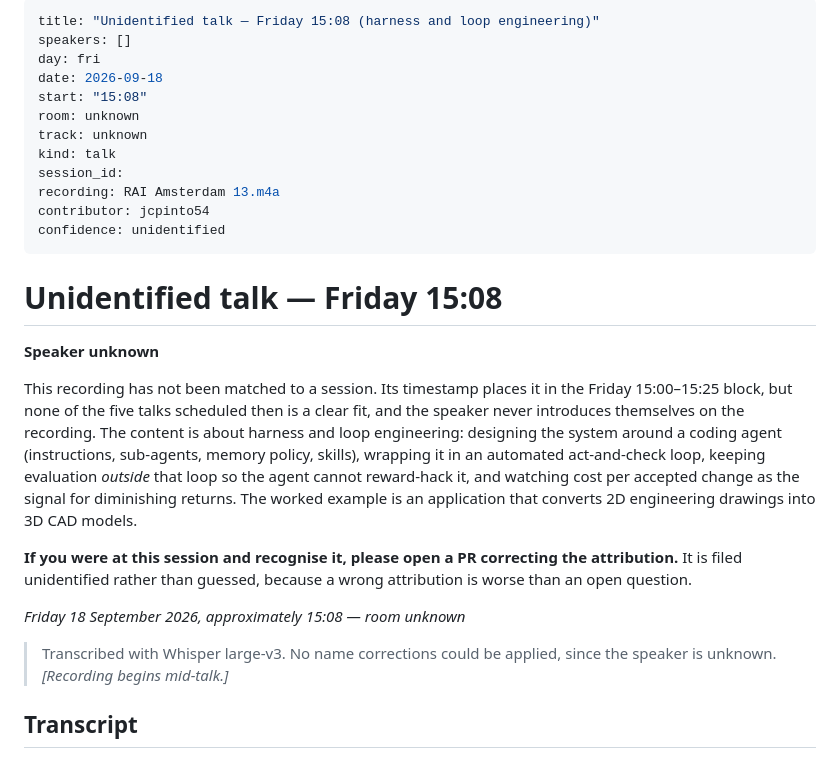
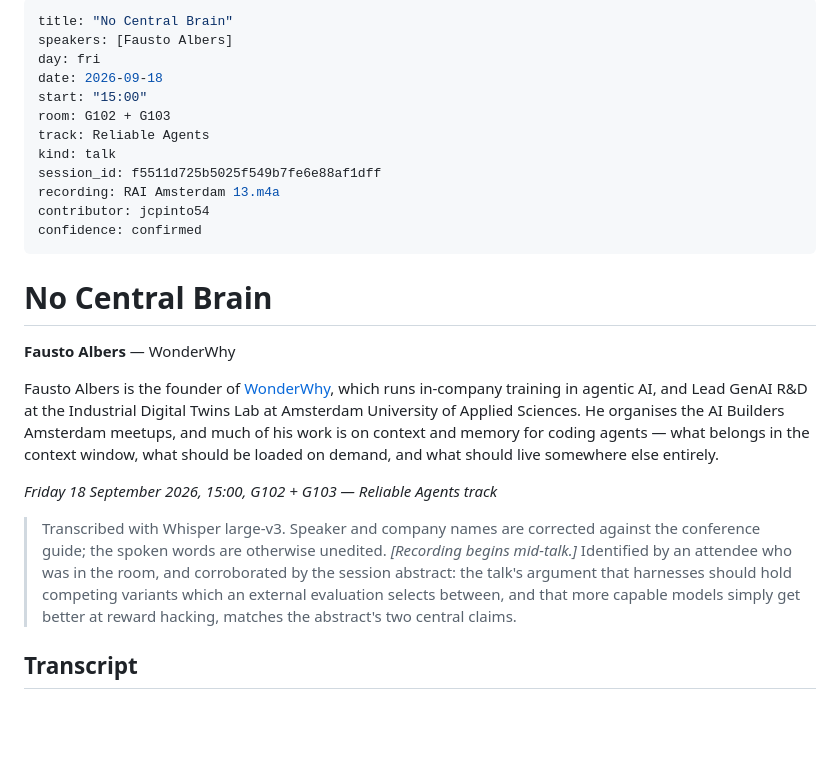
Before and after one commit to jcpinto54/agntcon-mcpcon-transcripts, a Markdown page: talks/no-central-brain.md, the part around the change. Rendered like a GitHub page; blank space fills up the shorter version.

Commit message:
Identify the unidentified recording: No Central Brain
An attendee recognised the Friday 15:08 recording as Fausto Albers'
"No Central Brain" (WonderWhy), and the abstract corroborates it word
for word:

- the talk argues a harness should hold competing variants that an
  external evaluation selects between; the abstract says "the parts
  hold competing variants, and an external pressure culls the wrong
  ones"
- the talk warns that more capable models get better at reward
  hacking; the abstract says "a more capable part doesn't escape this.
  It just gets better at exploiting whatever pressure you actually
  applied"

The recording's 15:08 timestamp also sits inside the session's
15:00-15:25 slot in G102 + G103.

This was filed unidentified because the candidate abstracts had been
printed truncated to 260 characters, and the matching sentence fell
just past the cutoff. The skill now says to read abstracts in full,
since the distinguishing detail is usually in the last line where the
speaker states what they will argue.

Co-Authored-By: Claude Opus 5 <noreply@anthropic.com>

```diff
--- a/talks/unidentified-friday-1508-loop-engineering.md
+++ b/talks/no-central-brain.md
@@ -1,41 +1,34 @@
 ---
-title: "Unidentified talk — Friday 15:08 (harness and loop engineering)"
-speakers: []
+title: "No Central Brain"
+speakers: [Fausto Albers]
 day: fri
 date: 2026-09-18
-start: "15:08"
-room: unknown
-track: unknown
+start: "15:00"
+room: G102 + G103
+track: Reliable Agents
 kind: talk
-session_id:
+session_id: f5511d725b5025f549b7fe6e88af1dff
 recording: RAI Amsterdam 13.m4a
 contributor: jcpinto54
-confidence: unidentified
+confidence: confirmed
 ---
 
-# Unidentified talk — Friday 15:08
+# No Central Brain
 
-**Speaker unknown**
+**Fausto Albers** — WonderWhy
 
-This recording has not been matched to a session. Its timestamp places it in
-the Friday 15:00–15:25 block, but none of the five talks scheduled then is a
-clear fit, and the speaker never introduces themselves on the recording. The
-content is about harness and loop engineering: designing the system around a
-coding agent (instructions, sub-agents, memory policy, skills), wrapping it in
-an automated act-and-check loop, keeping evaluation *outside* that loop so the
-agent cannot reward-hack it, and watching cost per accepted change as the
-signal for diminishing returns. The worked example is an application that
-converts 2D engineering drawings into 3D CAD models.
+Fausto Albers is the founder of [WonderWhy](https://wonderwhy.ai/), which runs
+in-company training in agentic AI, and Lead GenAI R&D at the Industrial Digital
+Twins Lab at Amsterdam University of Applied Sciences. He organises the AI
+Builders Amsterdam meetups, and much of his work is on context and memory for
+coding agents — what belongs in the context window, what should be loaded on
+demand, and what should live somewhere else entirely.
 
-**If you were at this session and recognise it, please open a PR correcting the
-attribution.** It is filed unidentified rather than guessed, because a wrong
-attribution is worse than an open question.
+*Friday 18 September 2026, 15:00, G102 + G103 — Reliable Agents track*
 
-*Friday 18 September 2026, approximately 15:08 — room unknown*
-
-> Transcribed with Whisper large-v3. No name corrections could be applied,
-> since the speaker is unknown.
-> *[Recording begins mid-talk.]*
+> Transcribed with Whisper large-v3. Speaker and company names are corrected
+> against the conference guide; the spoken words are otherwise unedited.
+> *[Recording begins mid-talk.]* Identified by an attendee who was in the room, and corroborated by the session abstract: the talk's argument that harnesses should hold competing variants which an external evaluation selects between, and that more capable models simply get better at reward hacking, matches the abstract's two central claims.
 
 ## Transcript
 
```
Also changed, not shown: README.md (+2 -6 lines), 1 other file.
